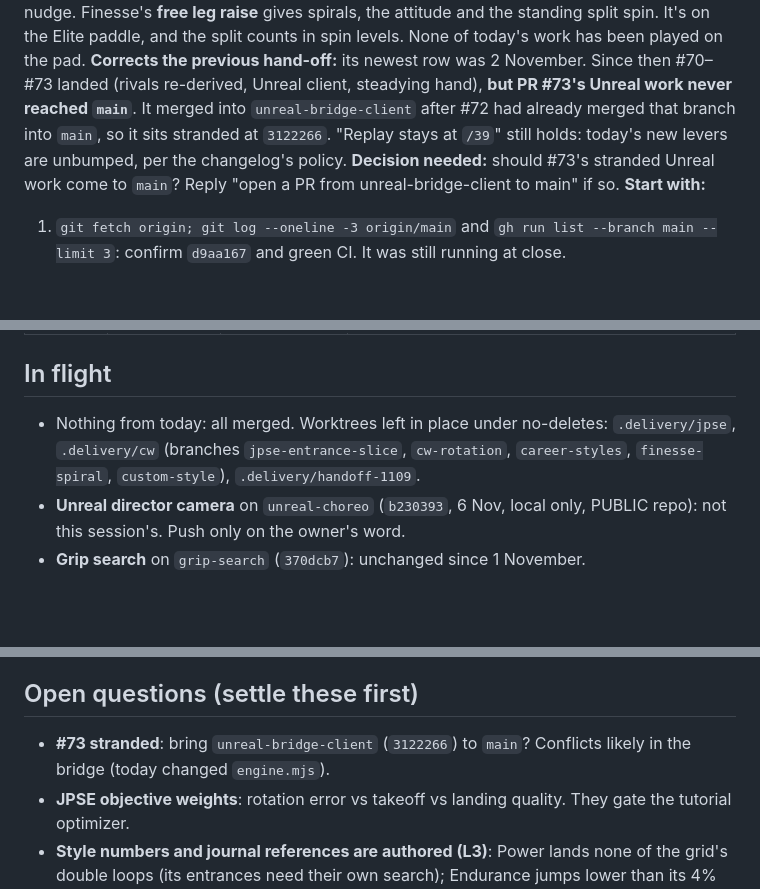
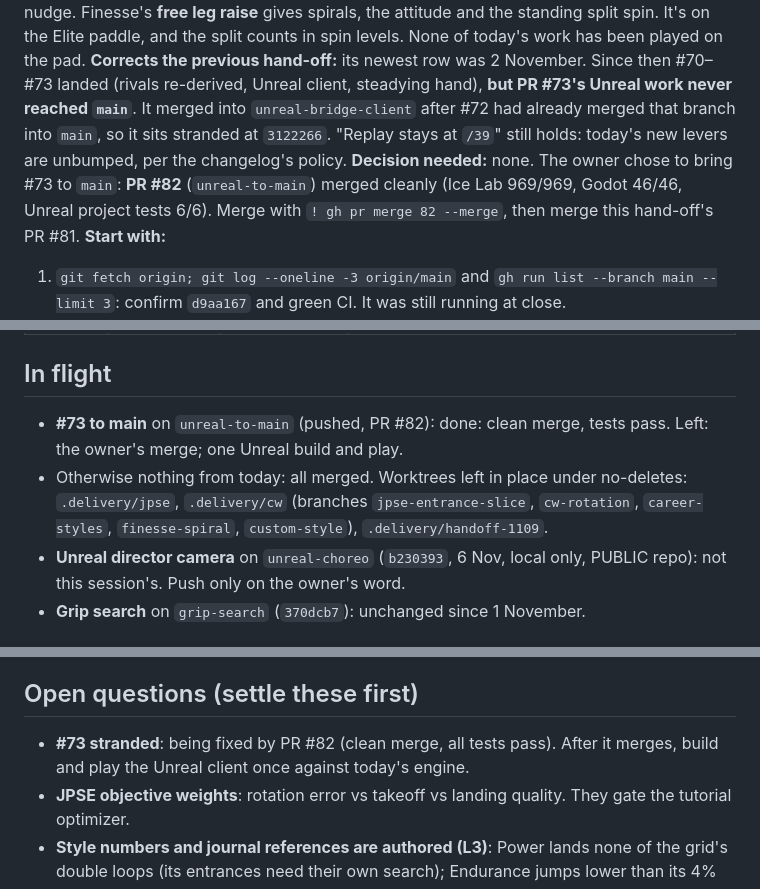
Before and after one commit to 9x25dillon/KoLd__FEEt.ice_skating_, a Markdown page: Hand_off.md, 3 parts joined by grey strips. Rendered like a GitHub page; blank space fills up the shorter version.

Commit message:
Hand-off: #73 is coming to main via PR #82
Co-Authored-By: Claude Opus 5.5 <noreply@anthropic.com>

```diff
--- a/Hand_off.md
+++ b/Hand_off.md
@@ -4,7 +4,7 @@
 **Newest close:** 9 November 2026, 19:10 PST · Claude Code, Opus 5.5 · session `cd5d8f8d`
 **Where things stand:** Everything from today is on `main` (`d9aa167`, PRs #75–#80). Issue #74's Jump Path Synthesis Engine (**JPSE**) exists in `tools/ice-lab/jpse/`. It has a language-neutral contract in `docs/jpse/` and its first measured search. Jumps now turn **clockwise or counter-clockwise from the entrance** (`jumpDirMode`, on in every setup). The career has four **styles** (Power, Finesse, Technician, Endurance) plus a **custom style** forged from season one, with a nudge. Finesse's **free leg raise** gives spirals, the attitude and the standing split spin. It's on the Elite paddle, and the split counts in spin levels. None of today's work has been played on the pad.
 **Corrects the previous hand-off:** its newest row was 2 November. Since then #70–#73 landed (rivals re-derived, Unreal client, steadying hand), **but PR #73's Unreal work never reached `main`**. It merged into `unreal-bridge-client` after #72 had already merged that branch into `main`, so it sits stranded at `3122266`. "Replay stays at `/39`" still holds: today's new levers are unbumped, per the changelog's policy.
-**Decision needed:** should #73's stranded Unreal work come to `main`? Reply "open a PR from unreal-bridge-client to main" if so.
+**Decision needed:** none. The owner chose to bring #73 to `main`: **PR #82** (`unreal-to-main`) merged cleanly (Ice Lab 969/969, Godot 46/46, Unreal project tests 6/6). Merge with `! gh pr merge 82 --merge`, then merge this hand-off's PR #81.
 **Start with:**
 1. `git fetch origin; git log --oneline -3 origin/main` and `gh run list --branch main --limit 3`: confirm `d9aa167` and green CI. It was still running at close.
 2. Fresh worktree off `origin/main`, then `npm start`. Play the career on Experimental with the Elite 2: pick a style, try a spiral (free leg's paddle plus an *eased* trigger), and try a clockwise jump from a left-foot entrance.
@@ -24,7 +24,8 @@
 | earlier | — | — | `docs/handoff-before-jpse-2026-11-09.md` and older archives |
 
 ## In flight
-- Nothing from today: all merged. Worktrees left in place under no-deletes: `.delivery/jpse`, `.delivery/cw` (branches `jpse-entrance-slice`, `cw-rotation`, `career-styles`, `finesse-spiral`, `custom-style`), `.delivery/handoff-1109`.
+- **#73 to main** on `unreal-to-main` (pushed, PR #82): done: clean merge, tests pass. Left: the owner's merge; one Unreal build and play.
+- Otherwise nothing from today: all merged. Worktrees left in place under no-deletes: `.delivery/jpse`, `.delivery/cw` (branches `jpse-entrance-slice`, `cw-rotation`, `career-styles`, `finesse-spiral`, `custom-style`), `.delivery/handoff-1109`.
 - **Unreal director camera** on `unreal-choreo` (`b230393`, 6 Nov, local only, PUBLIC repo): not this session's. Push only on the owner's word.
 - **Grip search** on `grip-search` (`370dcb7`): unchanged since 1 November.
 
@@ -48,7 +49,7 @@
 - From earlier: rust on input alone; pressing focused buttons from `_input`; regenerating fixtures to pass tests.
 
 ## Open questions (settle these first)
-- **#73 stranded**: bring `unreal-bridge-client` (`3122266`) to `main`? Conflicts likely in the bridge (today changed `engine.mjs`).
+- **#73 stranded**: being fixed by PR #82 (clean merge, all tests pass). After it merges, build and play the Unreal client once against today's engine.
 - **JPSE objective weights**: rotation error vs takeoff vs landing quality. They gate the tutorial optimizer.
 - **Style numbers and journal references are authored (L3)**: Power lands none of the grid's double loops (its entrances need their own search); Endurance jumps lower than its 4% cost suggests. Play and measurement decide.
 - **Do clockwise jumps and the free-leg raise feel right on the pad?** Unplayed.
```
Also changed, not shown: other parts of Hand_off.md (+2 -2 lines).
